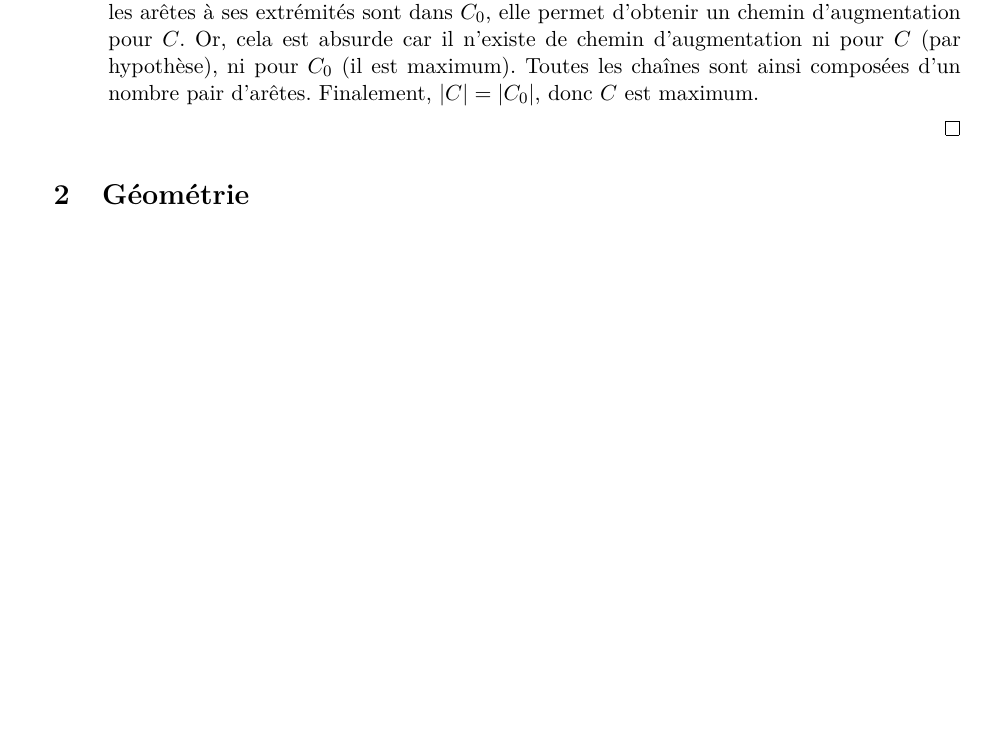
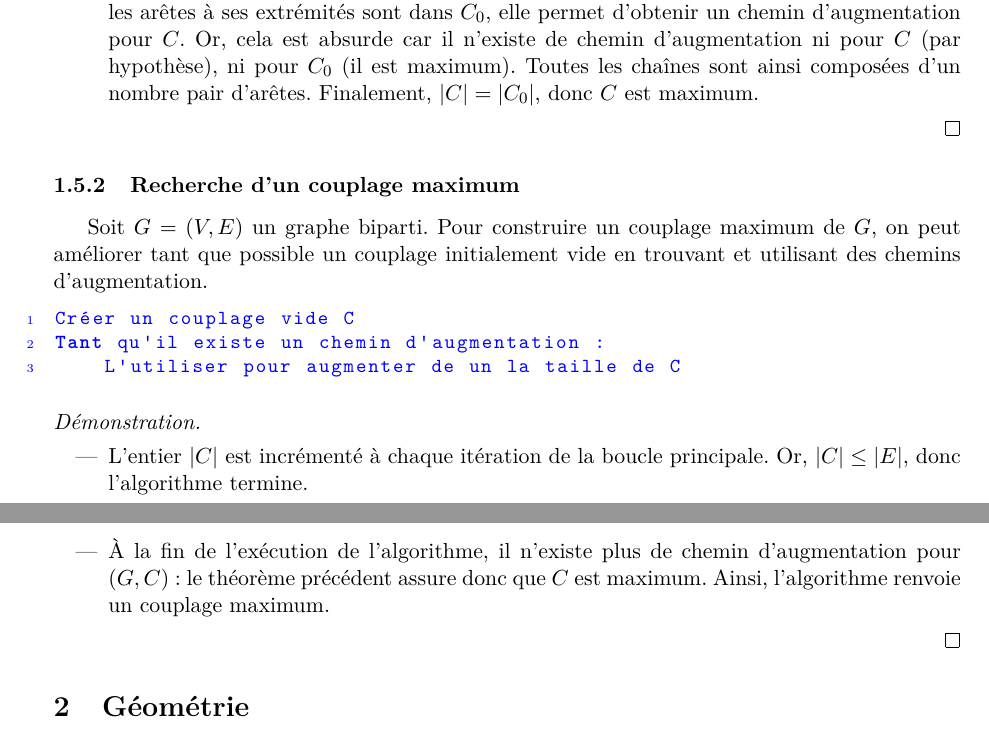
Before and after one commit to AdrienVannson/Algorithmes, a LaTeX document (Algorithmes.tex): part of page 7 of 8 before the commit and two parts of pages 7 and 8 of 8 after it, the two joined at a grey line, cut so that both start at the same text, the shorter picture padded with empty space. Compiled offline with pdfLaTeX.

Commit message:
Recherche d'un couplage maximum

```diff
--- a/Algorithmes.tex
+++ b/Algorithmes.tex
@@ -485,6 +485,26 @@ Soit \(G=(V,E)\) un graphe biparti dont on note \((X,Y)\) une partition des somm
 
 
 %%%%%%%%%%%%%%%%%%%%%%%%%%%%%%%%%%%%%%%%%%%%%%%%%%%%%%%%%%%%%%%%%%%%%%%%%%%%%%%%
+%%%%%%% Recherche d'un couplage maximum %%%%%%%%%%%%%%%%%%%%%%%%%%%%%%%%%%%%%%%%
+%%%%%%%%%%%%%%%%%%%%%%%%%%%%%%%%%%%%%%%%%%%%%%%%%%%%%%%%%%%%%%%%%%%%%%%%%%%%%%%%
+      \subsubsection{Recherche d'un couplage maximum}
+Soit \(G=(V,E)\) un graphe biparti. Pour construire un couplage maximum de \(G\), on peut améliorer tant que possible un couplage initialement vide en trouvant et utilisant des chemins d'augmentation.
+
+\begin{lstlisting}
+Créer un couplage vide C
+Tant qu'il existe un chemin d'augmentation :
+    L'utiliser pour augmenter de un la taille de C
+\end{lstlisting}
+
+\begin{proof}\leavevmode
+  \begin{itemize}
+    \item L'entier \(|C|\) est incrémenté à chaque itération de la boucle principale. Or, \(|C| \leq |E|\), donc l'algorithme termine.
+    \item À la fin de l'exécution de l'algorithme, il n'existe plus de chemin d'augmentation pour \((G,C)\) : le théorème précédent assure donc que \(C\) est maximum. Ainsi, l'algorithme renvoie un couplage maximum.
+  \end{itemize}
+\end{proof}
+
+
+%%%%%%%%%%%%%%%%%%%%%%%%%%%%%%%%%%%%%%%%%%%%%%%%%%%%%%%%%%%%%%%%%%%%%%%%%%%%%%%%
 %%% Géométrie %%%%%%%%%%%%%%%%%%%%%%%%%%%%%%%%%%%%%%%%%%%%%%%%%%%%%%%%%%%%%%%%%%
 %%%%%%%%%%%%%%%%%%%%%%%%%%%%%%%%%%%%%%%%%%%%%%%%%%%%%%%%%%%%%%%%%%%%%%%%%%%%%%%%
   \section{Géométrie}
```
